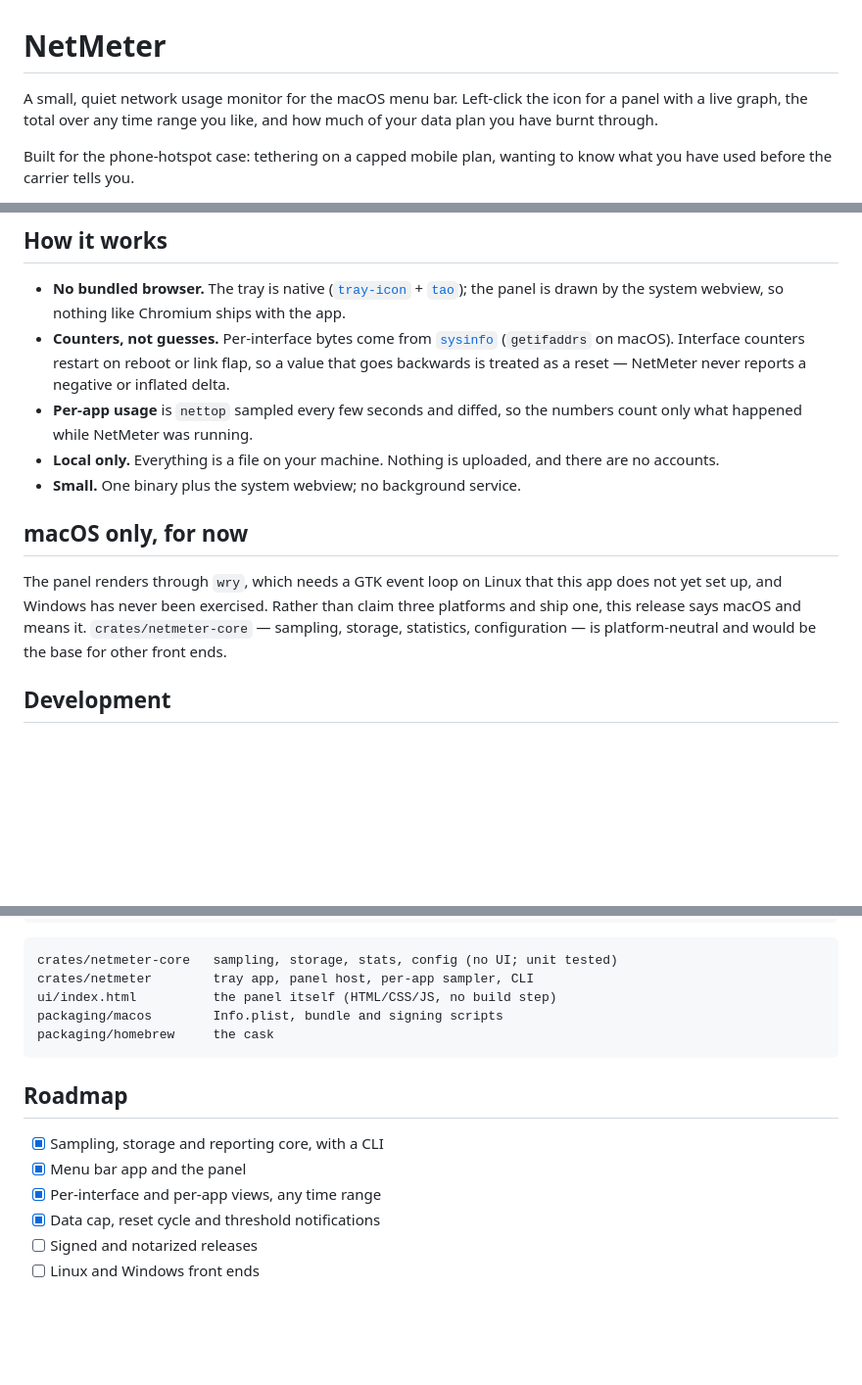
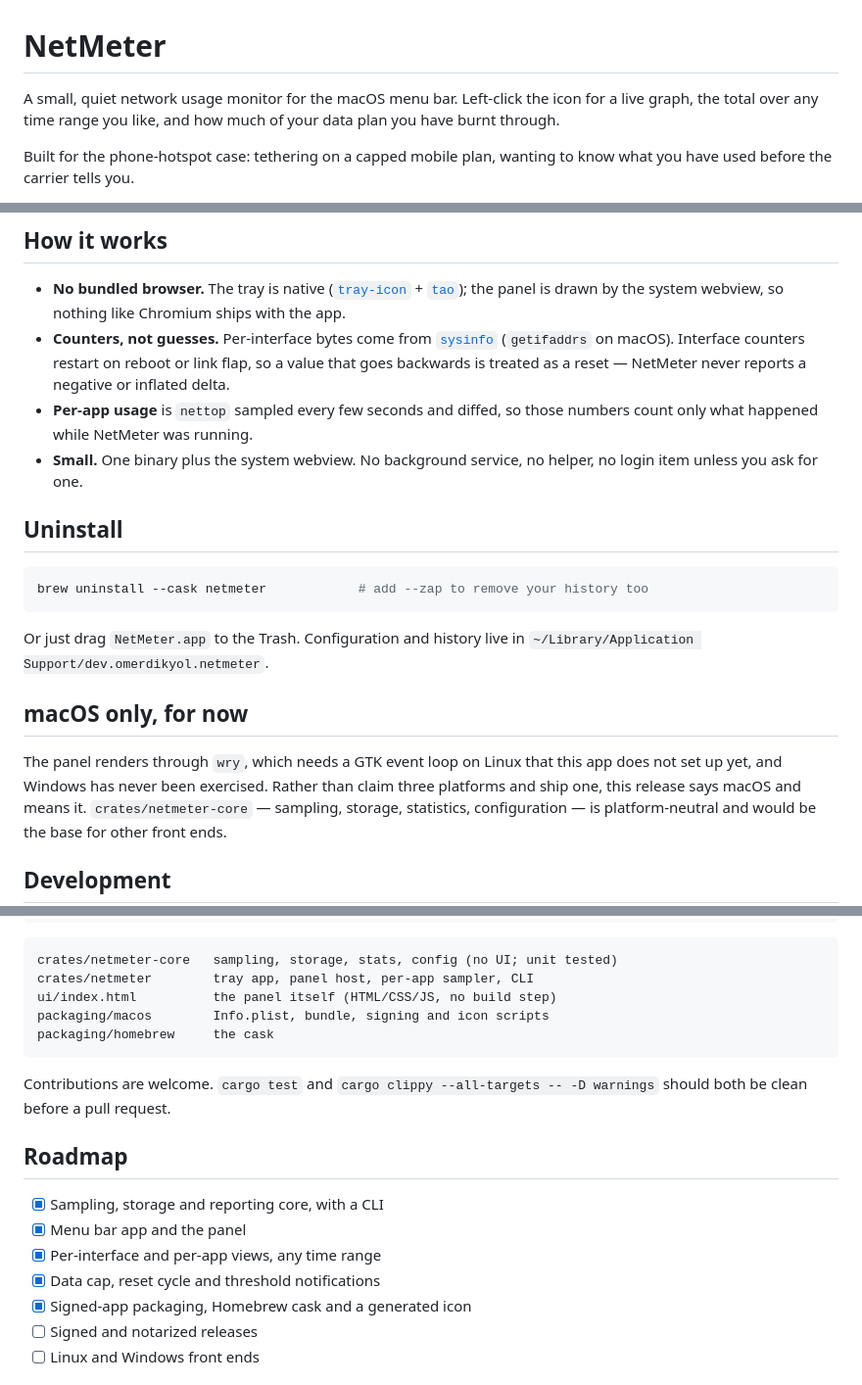
Before and after one commit to omerdikyol/netmeter, a Markdown page: README.md, 3 parts joined by grey strips. Shown at 98% size. Rendered like a GitHub page; blank space fills up the shorter version.

````diff
--- a/README.md
+++ b/README.md
@@ -1,8 +1,8 @@
 # NetMeter
 
 A small, quiet network usage monitor for the macOS menu bar. Left-click the icon
-for a panel with a live graph, the total over any time range you like, and how
-much of your data plan you have burnt through.
+for a live graph, the total over any time range you like, and how much of your
+data plan you have burnt through.
 
 Built for the phone-hotspot case: tethering on a capped mobile plan, wanting to
 know what you have used before the carrier tells you.
@@ -127,16 +135,24 @@ netmeter sample --interval 1                # live rate in the terminal
   (`getifaddrs` on macOS). Interface counters restart on reboot or link flap, so a
   value that goes backwards is treated as a reset — NetMeter never reports a
   negative or inflated delta.
-- **Per-app usage** is `nettop` sampled every few seconds and diffed, so the
+- **Per-app usage** is `nettop` sampled every few seconds and diffed, so those
   numbers count only what happened while NetMeter was running.
-- **Local only.** Everything is a file on your machine. Nothing is uploaded, and
-  there are no accounts.
-- **Small.** One binary plus the system webview; no background service.
+- **Small.** One binary plus the system webview. No background service, no
+  helper, no login item unless you ask for one.
+
+## Uninstall
+
+```sh
+brew uninstall --cask netmeter            # add --zap to remove your history too
+```
+
+Or just drag `NetMeter.app` to the Trash. Configuration and history live in
+`~/Library/Application Support/dev.omerdikyol.netmeter`.
 
 ## macOS only, for now
 
 The panel renders through `wry`, which needs a GTK event loop on Linux that this
-app does not yet set up, and Windows has never been exercised. Rather than claim
+app does not set up yet, and Windows has never been exercised. Rather than claim
 three platforms and ship one, this release says macOS and means it.
 `crates/netmeter-core` — sampling, storage, statistics, configuration — is
 platform-neutral and would be the base for other front ends.
@@ -159,9 +175,12 @@ NETMETER_KEEP_OPEN=1 cargo run                     # never dismiss on focus loss
 crates/netmeter-core   sampling, storage, stats, config (no UI; unit tested)
 crates/netmeter        tray app, panel host, per-app sampler, CLI
 ui/index.html          the panel itself (HTML/CSS/JS, no build step)
-packaging/macos        Info.plist, bundle and signing scripts
+packaging/macos        Info.plist, bundle, signing and icon scripts
 packaging/homebrew     the cask
 ```
+
+Contributions are welcome. `cargo test` and `cargo clippy --all-targets --
+-D warnings` should both be clean before a pull request.
 
 ## Roadmap
 
@@ -169,6 +188,7 @@ packaging/homebrew     the cask
 - [x] Menu bar app and the panel
 - [x] Per-interface and per-app views, any time range
 - [x] Data cap, reset cycle and threshold notifications
+- [x] Signed-app packaging, Homebrew cask and a generated icon
 - [ ] Signed and notarized releases
 - [ ] Linux and Windows front ends
 
````
Also changed, not shown: other parts of README.md (+45 -37 lines).
